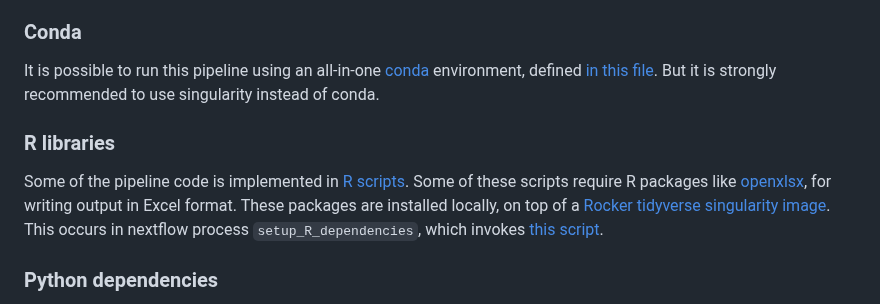
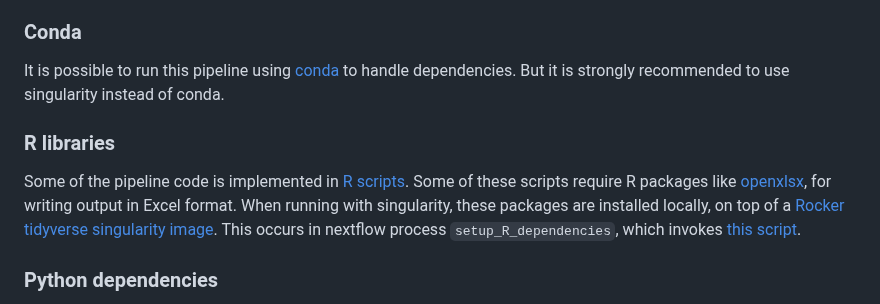
Before and after one commit to stenglein-lab/tick_surveillance, a Markdown page: Pipeline_instructions.md, the part around the change. Drawn GitHub-style.

Commit message:
revise instructions

```diff
--- a/Pipeline_instructions.md
+++ b/Pipeline_instructions.md
@@ -297,11 +297,11 @@ Singularity containers will be automatically downloaded and stored in a director
 
 ### Conda
 
-It is possible to run this pipeline using an all-in-one [conda](https://docs.conda.io/en/latest/) environment, defined [in this file](./conda/tick_conda_environment.yaml).  But it is strongly recommended to use singularity instead of conda.
+It is possible to run this pipeline using [conda](https://docs.conda.io/en/latest/) to handle dependencies. But it is strongly recommended to use singularity instead of conda.
 
 ### R libraries
 
-Some of the pipeline code is implemented in [R scripts](./scripts/).  Some of these scripts require R packages like [openxlsx](https://www.rdocumentation.org/packages/openxlsx/versions/4.2.5.2), for writing output in Excel format.  These packages are installed locally, on top of a [Rocker tidyverse singularity image](https://rocker-project.org/images/).  This occurs in nextflow process `setup_R_dependencies`, which invokes [this script](./scripts/install_R_packages.R).
+Some of the pipeline code is implemented in [R scripts](./scripts/).  Some of these scripts require R packages like [openxlsx](https://www.rdocumentation.org/packages/openxlsx/versions/4.2.5.2), for writing output in Excel format.  When running with singularity, these packages are installed locally, on top of a [Rocker tidyverse singularity image](https://rocker-project.org/images/).  This occurs in nextflow process `setup_R_dependencies`, which invokes [this script](./scripts/install_R_packages.R).
 
 ### Python dependencies
 
```
